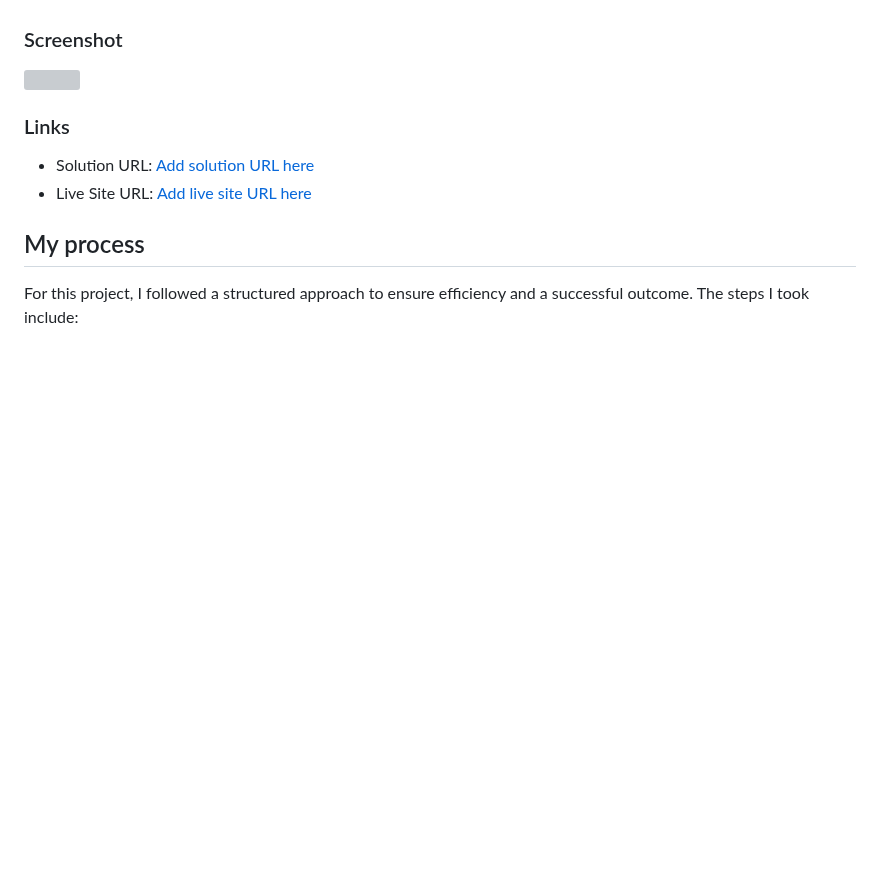
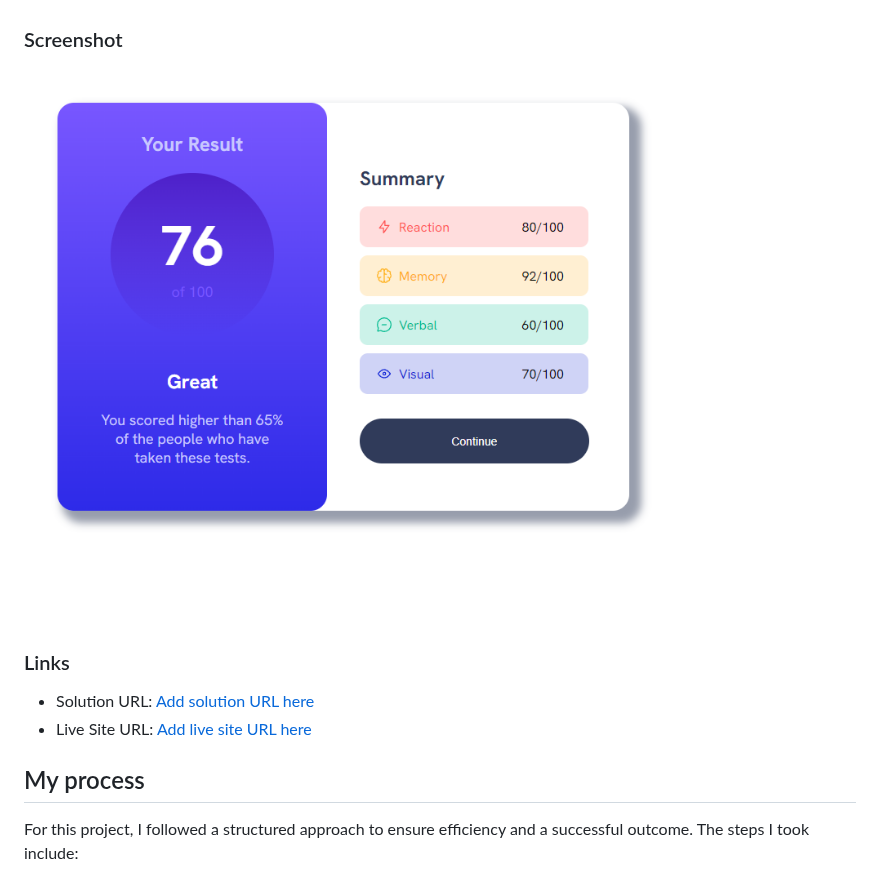
Before and after one commit to chisouche/results-summary-component-main, a Markdown page: README.md, the part around the change. GitHub-like rendering; blank space fills up the shorter version; grey boxes are pictures that could not be loaded.

Commit message:
Screenshot

```diff
--- a/README.md
+++ b/README.md
@@ -31,7 +31,7 @@ Users should be able to:
 
 ### Screenshot
 
-![](./Screenshot.jpg)
+![](./Screenshot.png)
 
 
 
```
